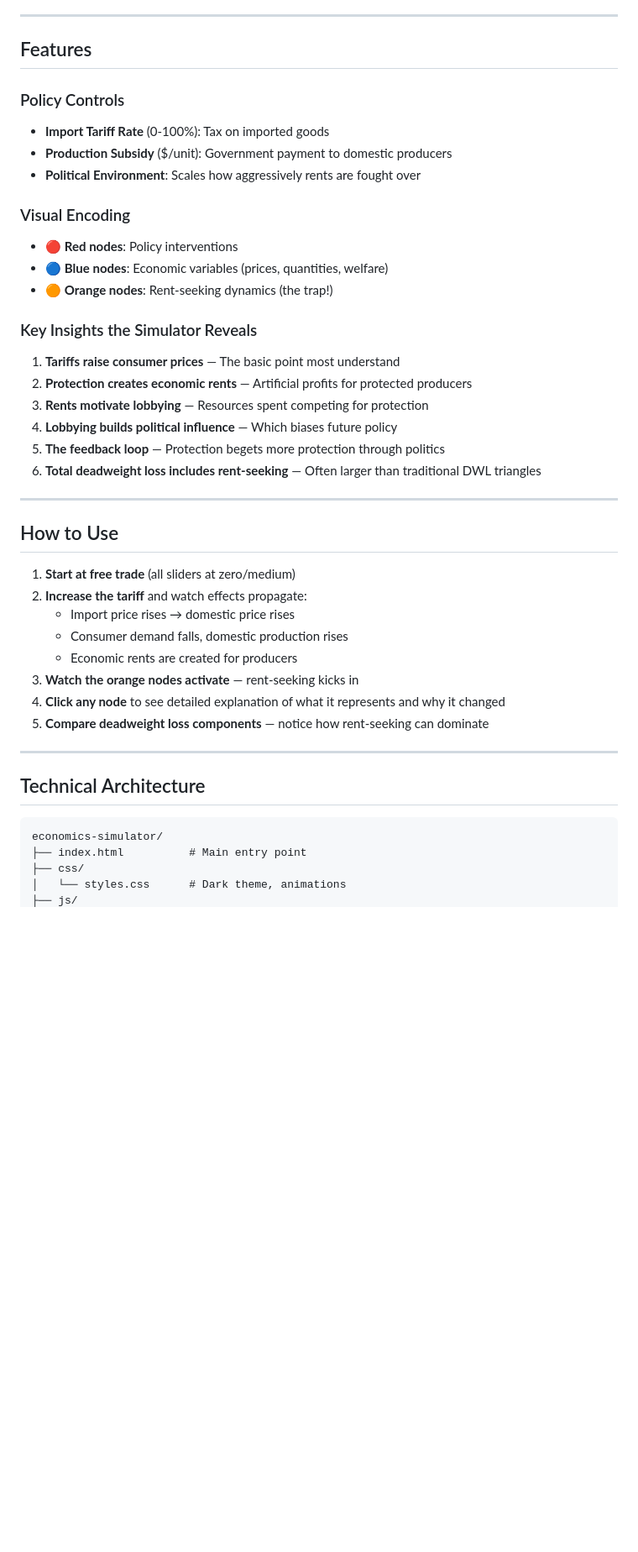
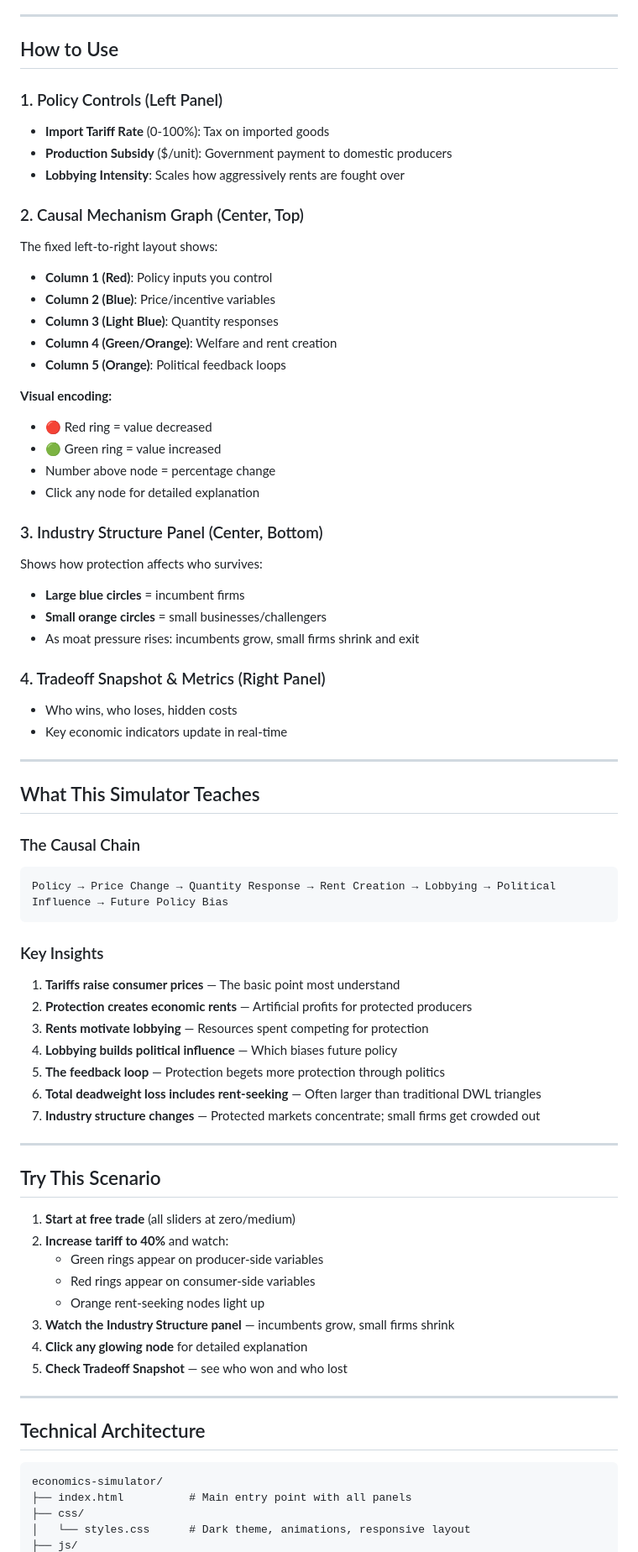
Before and after one commit to theTotesmagoats/economics-simulator, a Markdown page: README.md, the part around one of its changes. Shown at 84% size. Drawn GitHub-style; blank space fills up the shorter version.

Commit message:
Update README with new features documentation

````diff
--- a/README.md
+++ b/README.md
@@ -17,19 +17,47 @@ Inspired by Milton Friedman and Thomas Sowell:
 
 ---
 
-## Features
+## How to Use
 
-### Policy Controls
+### 1. Policy Controls (Left Panel)
 - **Import Tariff Rate** (0-100%): Tax on imported goods
 - **Production Subsidy** ($/unit): Government payment to domestic producers
-- **Political Environment**: Scales how aggressively rents are fought over
+- **Lobbying Intensity**: Scales how aggressively rents are fought over
 
-### Visual Encoding
-- 🔴 **Red nodes**: Policy interventions
-- 🔵 **Blue nodes**: Economic variables (prices, quantities, welfare)
-- 🟠 **Orange nodes**: Rent-seeking dynamics (the trap!)
+### 2. Causal Mechanism Graph (Center, Top)
+The fixed left-to-right layout shows:
+- **Column 1 (Red)**: Policy inputs you control
+- **Column 2 (Blue)**: Price/incentive variables
+- **Column 3 (Light Blue)**: Quantity responses
+- **Column 4 (Green/Orange)**: Welfare and rent creation
+- **Column 5 (Orange)**: Political feedback loops
 
-### Key Insights the Simulator Reveals
+**Visual encoding:**
+- 🔴 Red ring = value decreased
+- 🟢 Green ring = value increased
+- Number above node = percentage change
+- Click any node for detailed explanation
+
+### 3. Industry Structure Panel (Center, Bottom)
+Shows how protection affects who survives:
+- **Large blue circles** = incumbent firms
+- **Small orange circles** = small businesses/challengers
+- As moat pressure rises: incumbents grow, small firms shrink and exit
+
+### 4. Tradeoff Snapshot & Metrics (Right Panel)
+- Who wins, who loses, hidden costs
+- Key economic indicators update in real-time
+
+---
+
+## What This Simulator Teaches
+
+### The Causal Chain
+```
+Policy → Price Change → Quantity Response → Rent Creation → Lobbying → Political Influence → Future Policy Bias
+```
+
+### Key Insights
 
 1. **Tariffs raise consumer prices** — The basic point most understand
 2. **Protection creates economic rents** — Artificial profits for protected producers
@@ -37,19 +65,20 @@ Inspired by Milton Friedman and Thomas Sowell:
 4. **Lobbying builds political influence** — Which biases future policy
 5. **The feedback loop** — Protection begets more protection through politics
 6. **Total deadweight loss includes rent-seeking** — Often larger than traditional DWL triangles
+7. **Industry structure changes** — Protected markets concentrate; small firms get crowded out
 
 ---
 
-## How to Use
+## Try This Scenario
 
 1. **Start at free trade** (all sliders at zero/medium)
-2. **Increase the tariff** and watch effects propagate:
-   - Import price rises → domestic price rises
-   - Consumer demand falls, domestic production rises
-   - Economic rents are created for producers
-3. **Watch the orange nodes activate** — rent-seeking kicks in
-4. **Click any node** to see detailed explanation of what it represents and why it changed
-5. **Compare deadweight loss components** — notice how rent-seeking can dominate
+2. **Increase tariff to 40%** and watch:
+   - Green rings appear on producer-side variables
+   - Red rings appear on consumer-side variables
+   - Orange rent-seeking nodes light up
+3. **Watch the Industry Structure panel** — incumbents grow, small firms shrink
+4. **Click any glowing node** for detailed explanation
+5. **Check Tradeoff Snapshot** — see who won and who lost
 
 ---
 
@@ -57,7 +86,7 @@ Inspired by Milton Friedman and Thomas Sowell:
 
 ```
 economics-simulator/
-├── index.html          # Main entry point
+├── index.html          # Main entry point with all panels
 ├── css/
-│   └── styles.css      # Dark theme, animations
+│   └── styles.css      # Dark theme, animations, responsive layout
 ├── js/
````
Also changed, not shown: other parts of README.md (+11 -9 lines).
